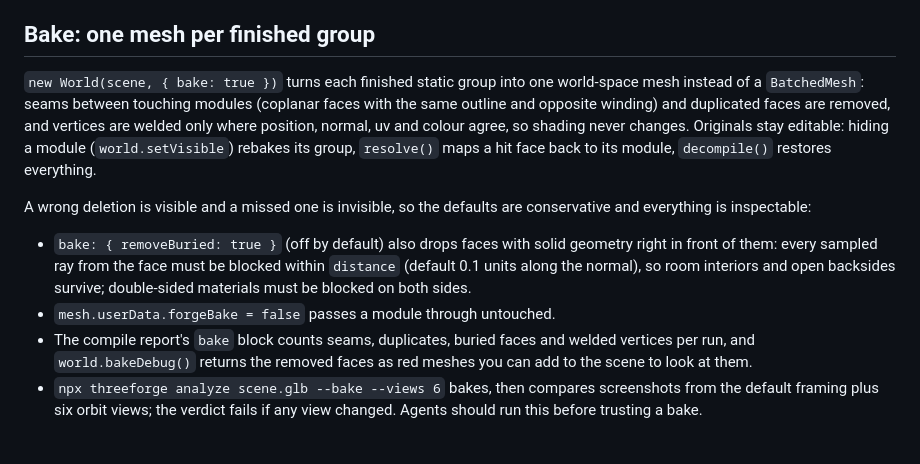
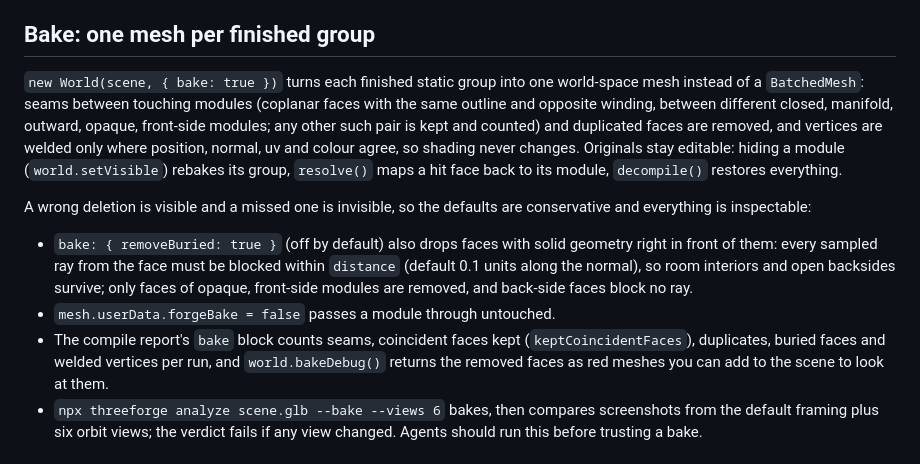
Before and after one commit to tallslab/threeforge, a Markdown page: README.md, the part around the change. Rendered like a GitHub page.

```diff
--- a/README.md
+++ b/README.md
@@ -152,7 +152,8 @@ What to do with effects so this stays cheap: [docs/vfx.md](docs/vfx.md).
 ## Bake: one mesh per finished group
 
 `new World(scene, { bake: true })` turns each finished static group into one world-space mesh instead of a
-`BatchedMesh`: seams between touching modules (coplanar faces with the same outline and opposite winding) and
+`BatchedMesh`: seams between touching modules (coplanar faces with the same outline and opposite winding, between
+different closed, manifold, outward, opaque, front-side modules; any other such pair is kept and counted) and
 duplicated faces are removed, and vertices are welded only where position, normal, uv and colour agree, so
 shading never changes. Originals stay editable: hiding a module (`world.setVisible`) rebakes its group,
 `resolve()` maps a hit face back to its module, `decompile()` restores everything.
@@ -162,9 +163,11 @@ inspectable:
 
 - `bake: { removeBuried: true }` (off by default) also drops faces with solid geometry right in front of them:
   every sampled ray from the face must be blocked within `distance` (default 0.1 units along the normal), so
-  room interiors and open backsides survive; double-sided materials must be blocked on both sides.
+  room interiors and open backsides survive; only faces of opaque, front-side modules are removed, and back-side
+  faces block no ray.
 - `mesh.userData.forgeBake = false` passes a module through untouched.
-- The compile report's `bake` block counts seams, duplicates, buried faces and welded vertices per run, and
+- The compile report's `bake` block counts seams, coincident faces kept (`keptCoincidentFaces`), duplicates, buried
+  faces and welded vertices per run, and
   `world.bakeDebug()` returns the removed faces as red meshes you can add to the scene to look at them.
 - `npx threeforge analyze scene.glb --bake --views 6` bakes, then compares screenshots from the default framing
   plus six orbit views; the verdict fails if any view changed. Agents should run this before trusting a bake.
```
Also changed, not shown: CHANGELOG.md (+4 -2 lines), docs/threeforge.md (+32 -20 lines).
